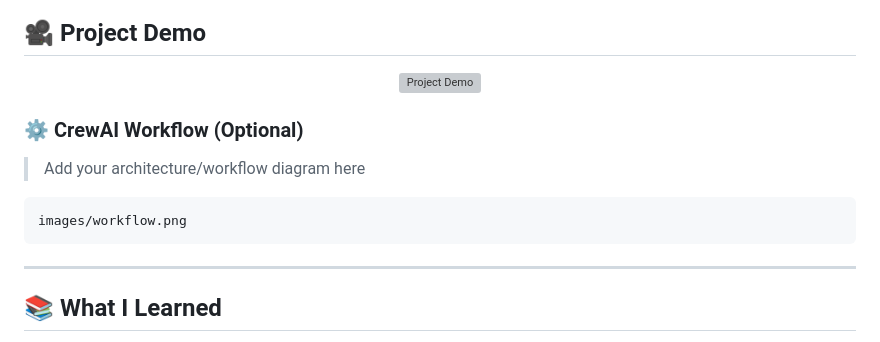
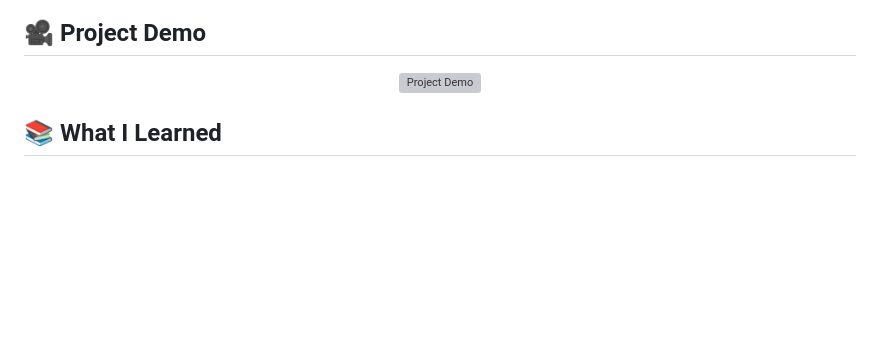
Before and after one commit to Sadilikhitha/GitHub-Profile-Analyzer-using-CrewAI, a Markdown page: README.md, the part around one of its changes. Rendered like a GitHub page; blank space fills up the shorter version; grey boxes are pictures that could not be loaded.

Commit message:
Revise screenshots and demo image size in README
Updated image dimensions and removed optional workflow section.

````diff
--- a/README.md
+++ b/README.md
@@ -198,20 +201,8 @@ Enter a GitHub username and click **Analyze GitHub Profile**.
 ## 🎥 Project Demo
 
 <p align="center">
-  <img src="images/demo.gif" width="900" alt="Project Demo">
+  <img src="images/demo.gif" width="700" alt="Project Demo">
 </p>
-
-
-
-### ⚙️ CrewAI Workflow (Optional)
-
-> Add your architecture/workflow diagram here
-
-```
-images/workflow.png
-```
-
----
 
 ## 📚 What I Learned
 
````
Also changed, not shown: other parts of README.md (+3 -0 lines).
